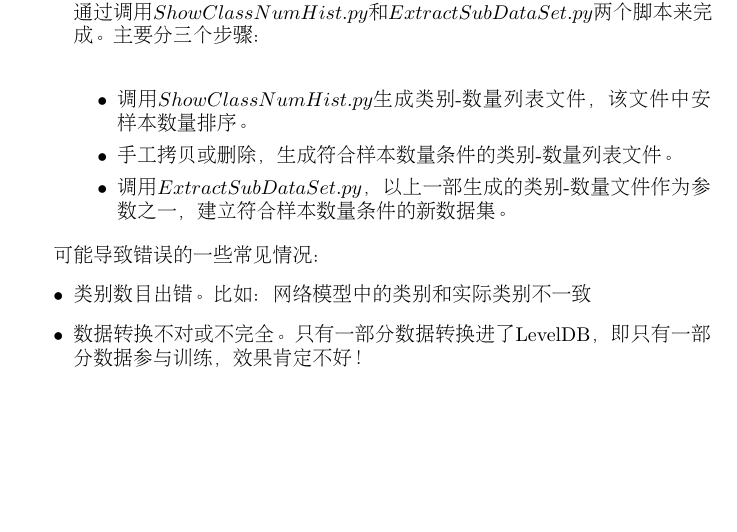
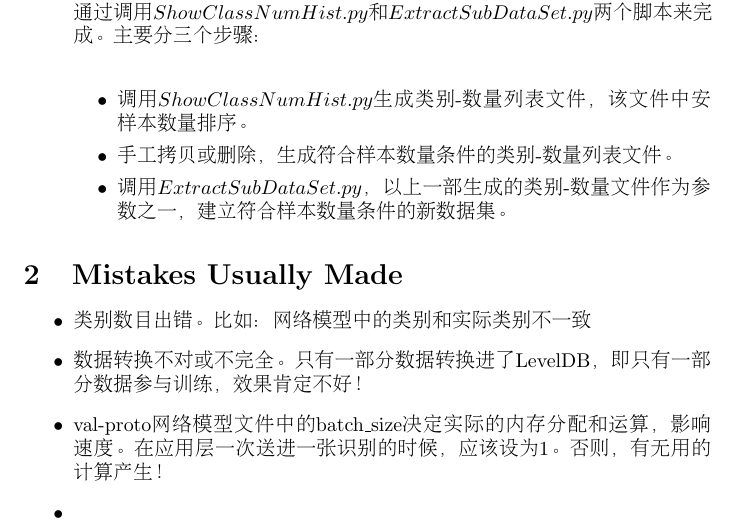
Before and after one commit to gaoyongwyl/VmmrDoc, a LaTeX paper (Vmmr.tex): part of page 4 of 4, cut so that both start at the same text, the shorter picture padded with empty space. Compiled offline with pdfLaTeX.

Commit message:
add mistakes section

```diff
--- a/Vmmr.tex
+++ b/Vmmr.tex
@@ -139,10 +139,12 @@ The main steps to training and test vmmr dnn model are listed as the following:
 
 \end{enumerate}
 
-可能导致错误的一些常见情况：
+\section{Mistakes Usually Made}
 \begin{itemize}
 \item 类别数目出错。比如：网络模型中的类别和实际类别不一致
 \item 数据转换不对或不完全。只有一部分数据转换进了LevelDB，即只有一部分数据参与训练，效果肯定不好！
+\item val-proto网络模型文件中的batch\_size决定实际的内存分配和运算，影响速度。在应用层一次送进一张识别的时候，应该设为$1$。否则，有无用的计算产生！
+\item
 
 \end{itemize}
 
```
Also changed, not shown: Vmmr.pdf, 2 other files.
